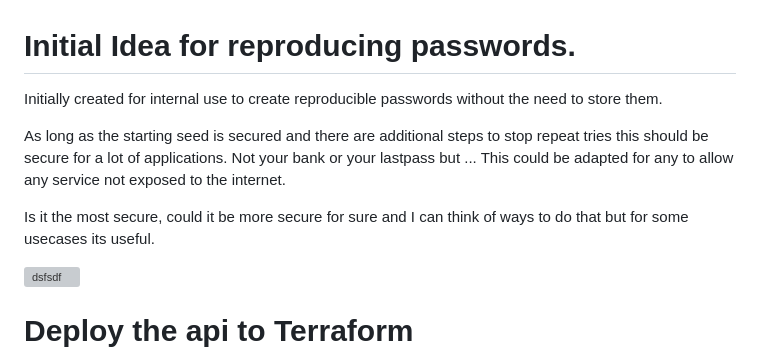
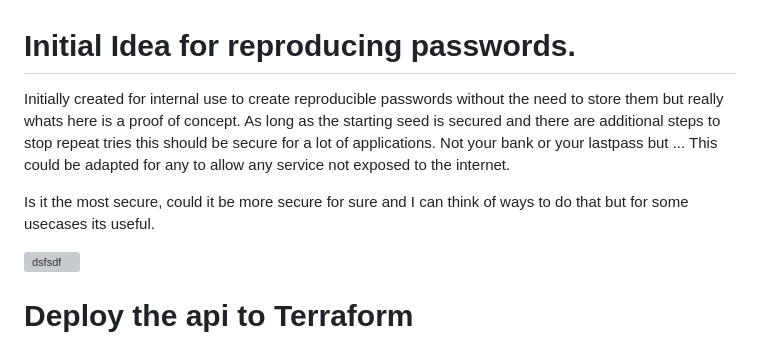
Before and after one commit to archie-hub/PasswordForBackupsIdea, a Markdown page: README.md, the part around the change. Rendered like a GitHub page; grey boxes are pictures that could not be loaded.

Commit message:
More wordage.

```diff
--- a/README.md
+++ b/README.md
@@ -1,12 +1,9 @@
 # Initial Idea for reproducing passwords.
-Initially created for internal use to create reproducible passwords without the need to store them.
-
+Initially created for internal use to create reproducible passwords without the need to store them but really whats here is a proof of concept.
 As long as the starting seed is secured and there are additional steps to stop repeat tries this should be secure for a lot of applications. Not your bank or your lastpass but ...
 This could be adapted for any to allow any service not exposed to the internet.
 
 Is it the most secure, could it be more secure for sure and I can think of ways to do that but for some usecases its useful.
-
-
 
 
 <img src="./images/myscreenshot.png" alt="dsfsdf" width="50%">
```
